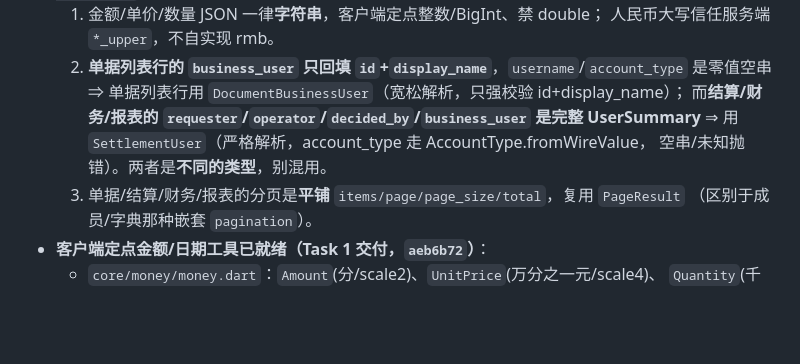
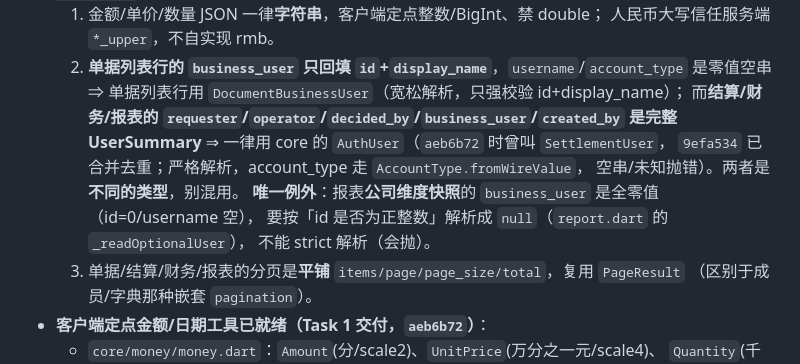
Before and after one commit to Claran309/CBizManager, a Markdown page: .workbuddy/memory/MEMORY.md, the part around the change. Rendered like a GitHub page; blank space fills up the shorter version.

```diff
--- a/.workbuddy/memory/MEMORY.md
+++ b/.workbuddy/memory/MEMORY.md
@@ -236,9 +236,13 @@
      人民币大写信任服务端 `*_upper`，不自实现 rmb。
   2. **单据列表行的 `business_user` 只回填 `id`+`display_name`**，`username`/`account_type`
      是零值空串 ⇒ 单据列表行用 `DocumentBusinessUser`（宽松解析，只强校验 id+display_name）；
-     而**结算/财务/报表的 `requester`/`operator`/`decided_by`/`business_user` 是完整
-     UserSummary** ⇒ 用 `SettlementUser`（严格解析，account_type 走 AccountType.fromWireValue，
+     而**结算/财务/报表的 `requester`/`operator`/`decided_by`/`business_user`/`created_by`
+     是完整 UserSummary** ⇒ 一律用 core 的 `AuthUser`（`aeb6b72` 时曾叫 `SettlementUser`，
+     `9efa534` 已合并去重；严格解析，account_type 走 `AccountType.fromWireValue`，
      空串/未知抛错）。两者是**不同的类型**，别混用。
+     **唯一例外**：报表**公司维度快照**的 `business_user` 是全零值（id=0/username 空），
+     要按「id 是否为正整数」解析成 `null`（`report.dart` 的 `_readOptionalUser`），
+     不能 strict 解析（会抛）。
   3. 单据/结算/财务/报表的分页是**平铺** `items/page/page_size/total`，复用 `PageResult`
      （区别于成员/字典那种嵌套 `pagination`）。
 - **客户端定点金额/日期工具已就绪（Task 1 交付，`aeb6b72`）**：
```
Also changed, not shown: .workbuddy/memory/2026-09-24.md (+46 -0 lines).
